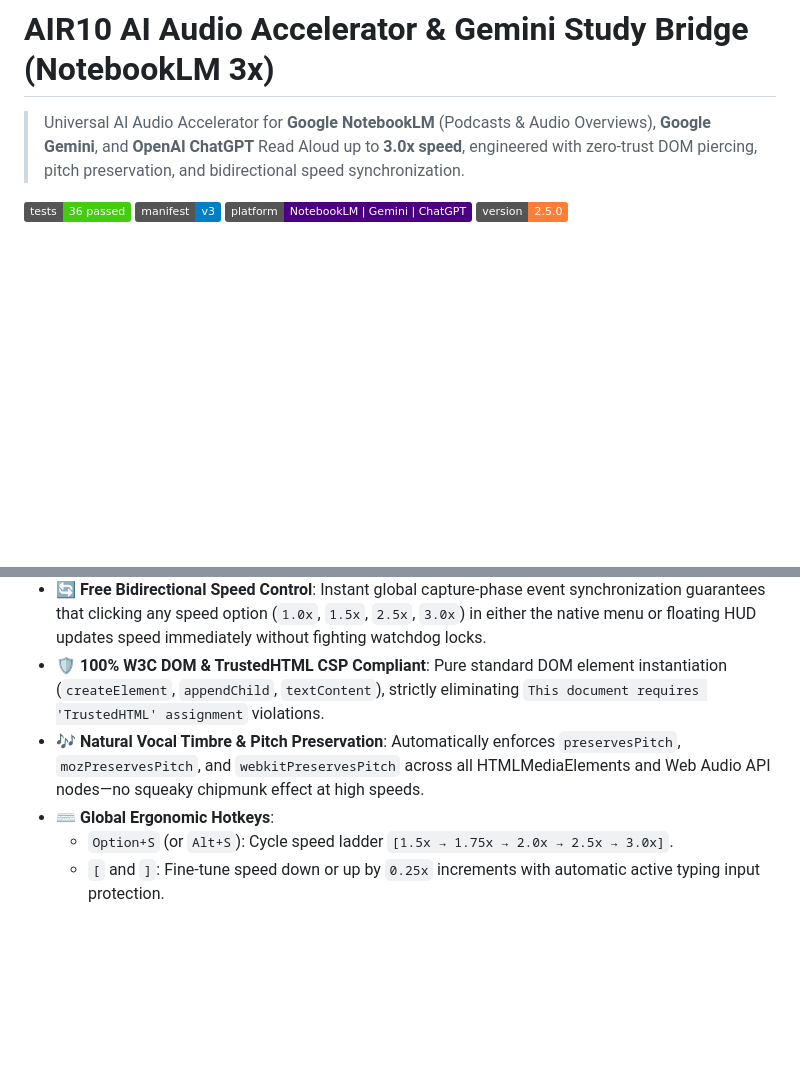
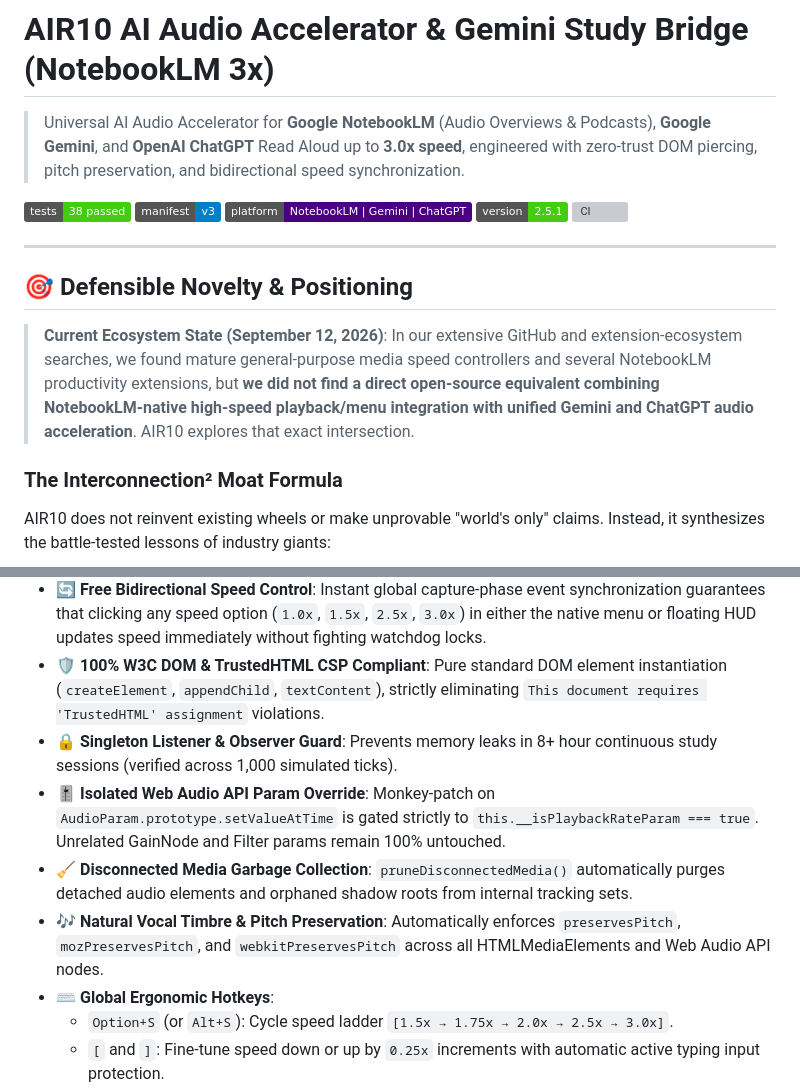
Before and after one commit to rajon369963-del/air10-ai-audio-accelerator, a Markdown page: README.md, 2 parts joined by grey strips. Drawn GitHub-style; badges without logos; blank space fills up the shorter version; grey boxes are pictures that could not be loaded.

```diff
--- a/README.md
+++ b/README.md
@@ -1,8 +1,21 @@
 # AIR10 AI Audio Accelerator & Gemini Study Bridge (NotebookLM 3x)
 
-> Universal AI Audio Accelerator for **Google NotebookLM** (Podcasts & Audio Overviews), **Google Gemini**, and **OpenAI ChatGPT** Read Aloud up to **3.0x speed**, engineered with zero-trust DOM piercing, pitch preservation, and bidirectional speed synchronization.
+> Universal AI Audio Accelerator for **Google NotebookLM** (Audio Overviews & Podcasts), **Google Gemini**, and **OpenAI ChatGPT** Read Aloud up to **3.0x speed**, engineered with zero-trust DOM piercing, pitch preservation, and bidirectional speed synchronization.
 
-[![Tests](https://img.shields.io/badge/tests-36%20passed-brightgreen.svg)]()
+[![Tests](https://img.shields.io/badge/tests-38%20passed-brightgreen.svg)]()
 [![Manifest](https://img.shields.io/badge/manifest-v3-blue.svg)]()
 [![Platform](https://img.shields.io/badge/platform-NotebookLM%20%7C%20Gemini%20%7C%20ChatGPT-indigo.svg)]()
-[![Version](https://img.shields.io/badge/version-2.5.0-orange.svg)]()
+[![Version](https://img.shields.io/badge/version-2.5.1-brightgreen.svg)]()
+[![CI](https://github.com/rajon369963-del/air10-ai-audio-accelerator/actions/workflows/ci.yml/badge.svg)](https://github.com/rajon369963-del/air10-ai-audio-accelerator/actions/workflows/ci.yml)
+
+---
+
+## 🎯 Defensible Novelty & Positioning
+
+> **Current Ecosystem State (September 12, 2026)**:
+> In our extensive GitHub and extension-ecosystem searches, we found mature general-purpose media speed controllers and several NotebookLM productivity extensions, but **we did not find a direct open-source equivalent combining NotebookLM-native high-speed playback/menu integration with unified Gemini and ChatGPT audio acceleration**. AIR10 explores that exact intersection.
+
+### The Interconnection² Moat Formula
+
+AIR10 does not reinvent existing wheels or make unprovable "world's only" claims. Instead, it synthesizes the battle-tested lessons of industry giants:
+
@@ -15,7 +53,10 @@
 - **💎 Seamless Native CDK Menu Integration**: Cleanly injects `2.5x` and `3.0x` options directly into NotebookLM's native popup playback speed menu alongside `0.5x, 0.8x, 1.0x, 1.2x, 1.5x, 1.8x, 2.0x`.
 - **🔄 Free Bidirectional Speed Control**: Instant global capture-phase event synchronization guarantees that clicking any speed option (`1.0x`, `1.5x`, `2.5x`, `3.0x`) in either the native menu or floating HUD updates speed immediately without fighting watchdog locks.
 - **🛡️ 100% W3C DOM & TrustedHTML CSP Compliant**: Pure standard DOM element instantiation (`createElement`, `appendChild`, `textContent`), strictly eliminating `This document requires 'TrustedHTML' assignment` violations.
-- **🎶 Natural Vocal Timbre & Pitch Preservation**: Automatically enforces `preservesPitch`, `mozPreservesPitch`, and `webkitPreservesPitch` across all HTMLMediaElements and Web Audio API nodes—no squeaky chipmunk effect at high speeds.
+- **🔒 Singleton Listener & Observer Guard**: Prevents memory leaks in 8+ hour continuous study sessions (verified across 1,000 simulated ticks).
+- **🎚️ Isolated Web Audio API Param Override**: Monkey-patch on `AudioParam.prototype.setValueAtTime` is gated strictly to `this.__isPlaybackRateParam === true`. Unrelated GainNode and Filter params remain 100% untouched.
+- **🧹 Disconnected Media Garbage Collection**: `pruneDisconnectedMedia()` automatically purges detached audio elements and orphaned shadow roots from internal tracking sets.
+- **🎶 Natural Vocal Timbre & Pitch Preservation**: Automatically enforces `preservesPitch`, `mozPreservesPitch`, and `webkitPreservesPitch` across all HTMLMediaElements and Web Audio API nodes.
 - **⌨️ Global Ergonomic Hotkeys**:
   - `Option+S` (or `Alt+S`): Cycle speed ladder `[1.5x → 1.75x → 2.0x → 2.5x → 3.0x]`.
   - `[` and `]`: Fine-tune speed down or up by `0.25x` increments with automatic active typing input protection.
```
Also changed, not shown: other parts of README.md (+52 -17 lines).
